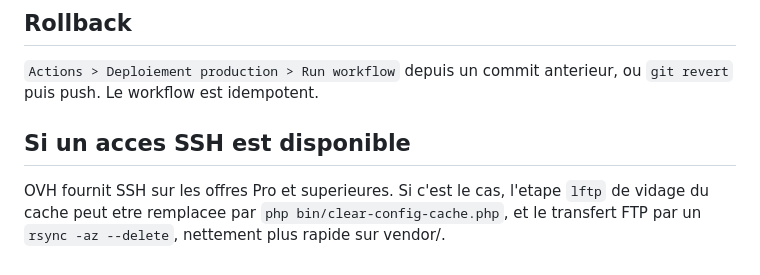
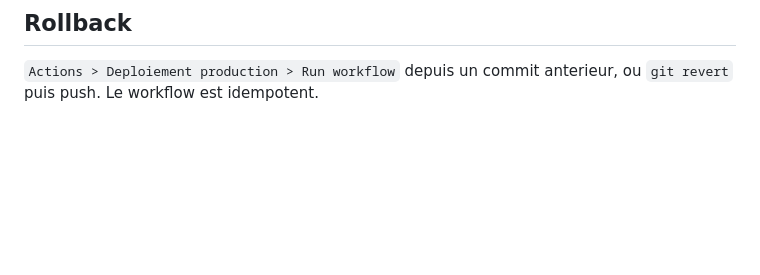
Before and after one commit to JEANThibaut/wse_laminas, a Markdown page: doc/DEPLOIEMENT.md, the part around one of its changes. GitHub-like rendering; blank space fills up the shorter version.

```diff
--- a/doc/DEPLOIEMENT.md
+++ b/doc/DEPLOIEMENT.md
@@ -80,9 +83,3 @@ sont `config/autoload/local.php.dist` et `config/autoload/global.php` en local.
 
 `Actions > Deploiement production > Run workflow` depuis un commit anterieur, ou
 `git revert` puis push. Le workflow est idempotent.
-
-## Si un acces SSH est disponible
-
-OVH fournit SSH sur les offres Pro et superieures. Si c'est le cas, l'etape `lftp` de
-vidage du cache peut etre remplacee par `php bin/clear-config-cache.php`, et le transfert
-FTP par un `rsync -az --delete`, nettement plus rapide sur vendor/.
```
Also changed, not shown: other parts of doc/DEPLOIEMENT.md (+53 -50 lines).
